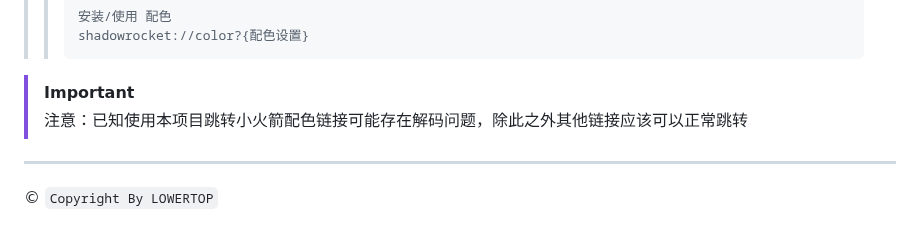
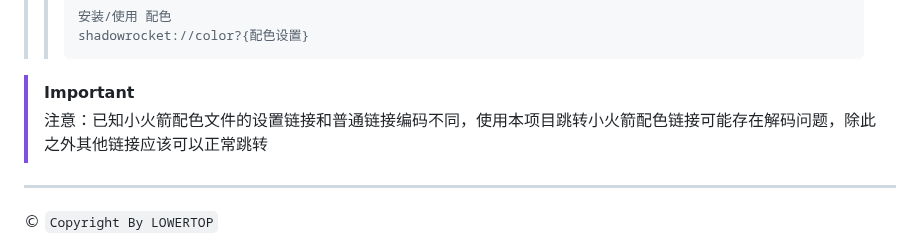
Before and after one commit to LOWERTOP/Shadowrocket-First, a Markdown page: README.md, the part around the change. Drawn GitHub-style.

````diff
--- a/README.md
+++ b/README.md
@@ -791,7 +791,7 @@ _To Be Continued..._
 >> ```
 
 > [!IMPORTANT]
-> 注意：已知使用本项目跳转小火箭配色链接可能存在解码问题，除此之外其他链接应该可以正常跳转
+> 注意：已知小火箭配色文件的设置链接和普通链接编码不同，使用本项目跳转小火箭配色链接可能存在解码问题，除此之外其他链接应该可以正常跳转
 
 ------
 
````
